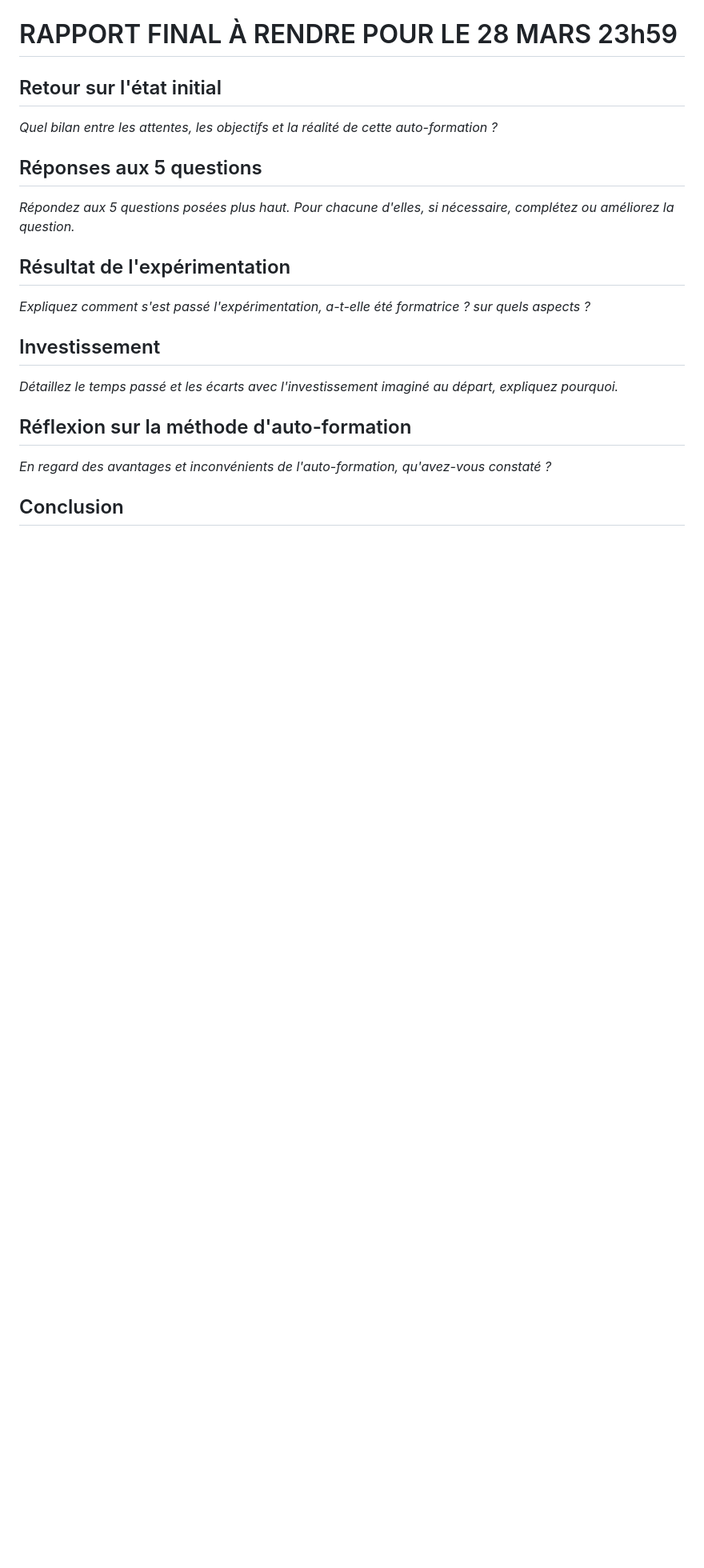
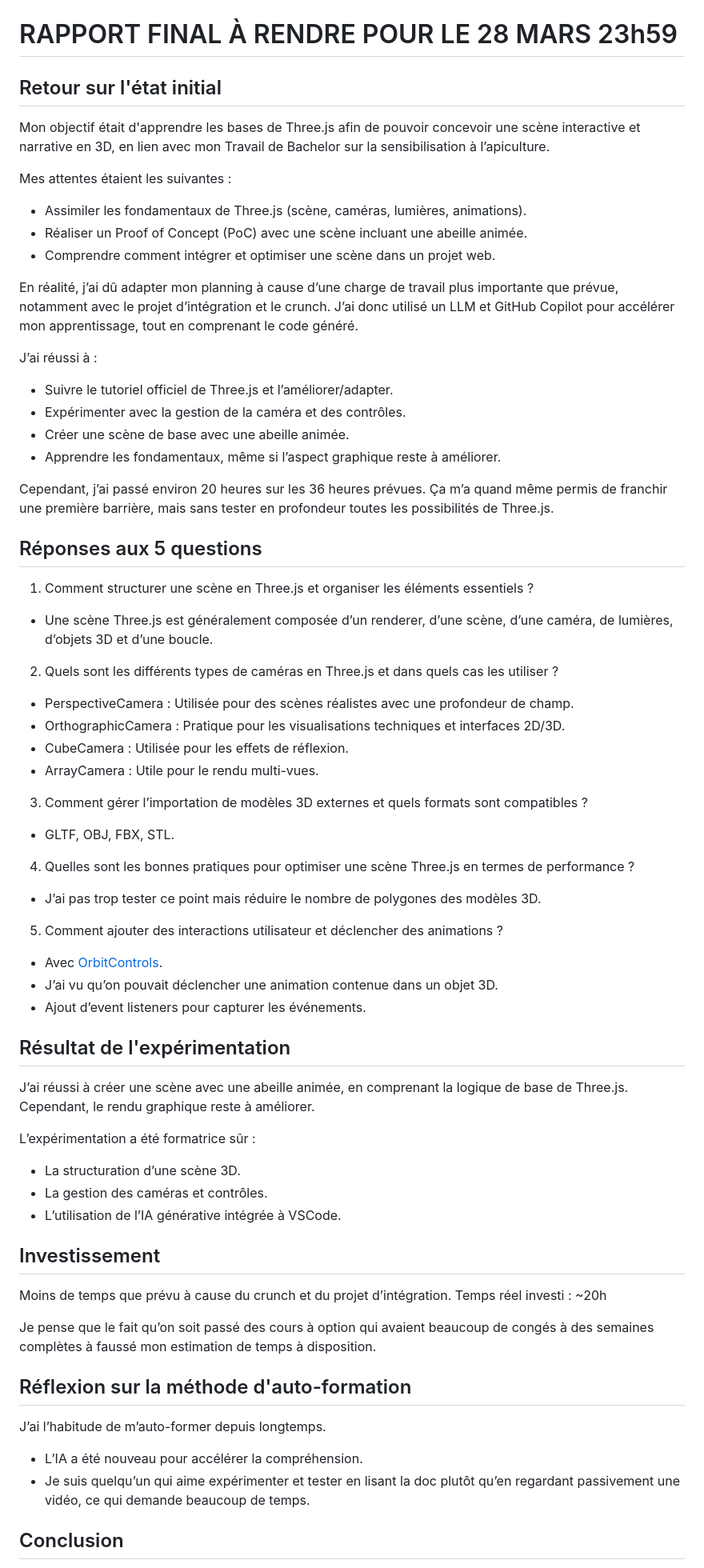
Before and after one commit to zufrieden/slides-appro-medias-2025, a Markdown page: rendus/m51_neyret_antony.md, the part around the change printed below. Shown: that part at 80% size. Drawn GitHub-style; blank space fills up the shorter version.

Commit message:
Rapport final

```diff
--- a/rendus/m51_neyret_antony.md
+++ b/rendus/m51_neyret_antony.md
@@ -63,22 +61,76 @@ Je vais réaliser un PoC d'une scène interactive montrant une ruche en 3D avec
 
 ## Retour sur l'état initial
 
-_Quel bilan entre les attentes, les objectifs et la réalité de cette auto-formation ?_
+Mon objectif était d'apprendre les bases de Three.js afin de pouvoir concevoir une scène interactive et narrative en 3D, en lien avec mon Travail de Bachelor sur la sensibilisation à l’apiculture.
+
+Mes attentes étaient les suivantes :
+
+- Assimiler les fondamentaux de Three.js (scène, caméras, lumières, animations).
+- Réaliser un Proof of Concept (PoC) avec une scène incluant une abeille animée.
+- Comprendre comment intégrer et optimiser une scène dans un projet web.
+
+En réalité, j’ai dû adapter mon planning à cause d’une charge de travail plus importante que prévue, notamment avec le projet d’intégration et le crunch. J’ai donc utilisé un LLM et GitHub Copilot pour accélérer mon apprentissage, tout en comprenant le code généré.
+
+J’ai réussi à :
+
+- Suivre le tutoriel officiel de Three.js et l’améliorer/adapter.
+- Expérimenter avec la gestion de la caméra et des contrôles.
+- Créer une scène de base avec une abeille animée.
+- Apprendre les fondamentaux, même si l’aspect graphique reste à améliorer.
+
+Cependant, j’ai passé environ 20 heures sur les 36 heures prévues. Ça m’a quand même permis de franchir une première barrière, mais sans tester en profondeur toutes les possibilités de Three.js.
 
 ## Réponses aux 5 questions
 
-_Répondez aux 5 questions posées plus haut. Pour chacune d'elles, si nécessaire, complétez ou améliorez la question._
+1. Comment structurer une scène en Three.js et organiser les éléments essentiels ?
+
+- Une scène Three.js est généralement composée d’un renderer, d’une scène, d’une caméra, de lumières, d’objets 3D et d’une boucle.
+
+2. Quels sont les différents types de caméras en Three.js et dans quels cas les utiliser ?
+
+- PerspectiveCamera : Utilisée pour des scènes réalistes avec une profondeur de champ.
+- OrthographicCamera : Pratique pour les visualisations techniques et interfaces 2D/3D.
+- CubeCamera : Utilisée pour les effets de réflexion.
+- ArrayCamera : Utile pour le rendu multi-vues.
+
+3. Comment gérer l’importation de modèles 3D externes et quels formats sont compatibles ?
+
+- GLTF, OBJ, FBX, STL.
+
+4. Quelles sont les bonnes pratiques pour optimiser une scène Three.js en termes de performance ?
+
+- J’ai pas trop tester ce point mais réduire le nombre de polygones des modèles 3D.
+
+5. Comment ajouter des interactions utilisateur et déclencher des animations ?
+
+- Avec [OrbitControls](https://threejs.org/docs/#examples/en/controls/OrbitControls).
+- J’ai vu qu’on pouvait déclencher une animation contenue dans un objet 3D.
+- Ajout d’event listeners pour capturer les événements.
+
 
 ## Résultat de l'expérimentation
-_Expliquez comment s'est passé l'expérimentation, a-t-elle été formatrice ? sur quels aspects ?_
+
+J’ai réussi à créer une scène avec une abeille animée, en comprenant la logique de base de Three.js. Cependant, le rendu graphique reste à améliorer.
+
+L’expérimentation a été formatrice sûr :
+
+- La structuration d’une scène 3D.
+- La gestion des caméras et contrôles.
+- L’utilisation de l’IA générative intégrée à VSCode.
 
 ## Investissement
 
-_Détaillez le temps passé et les écarts avec l'investissement imaginé au départ, expliquez pourquoi._
+Moins de temps que prévu à cause du crunch et du projet d’intégration.
+Temps réel investi : ~20h
+
+Je pense que le fait qu’on soit passé des cours à option qui avaient beaucoup de congés à des semaines complètes à faussé mon estimation de temps à disposition.
 
 ## Réflexion sur la méthode d'auto-formation
 
-_En regard des avantages et inconvénients de l'auto-formation, qu'avez-vous constaté ?_
+J’ai l’habitude de m’auto-former depuis longtemps.
+
+- L’IA a été nouveau pour accélérer la compréhension.
+- Je suis quelqu’un qui aime expérimenter et tester en lisant la doc plutôt qu’en regardant passivement une vidéo, ce qui demande beaucoup de temps.
 
 ## Conclusion
 
```
Also changed, not shown: other parts of rendus/m51_neyret_antony.md (+9 -5 lines).
